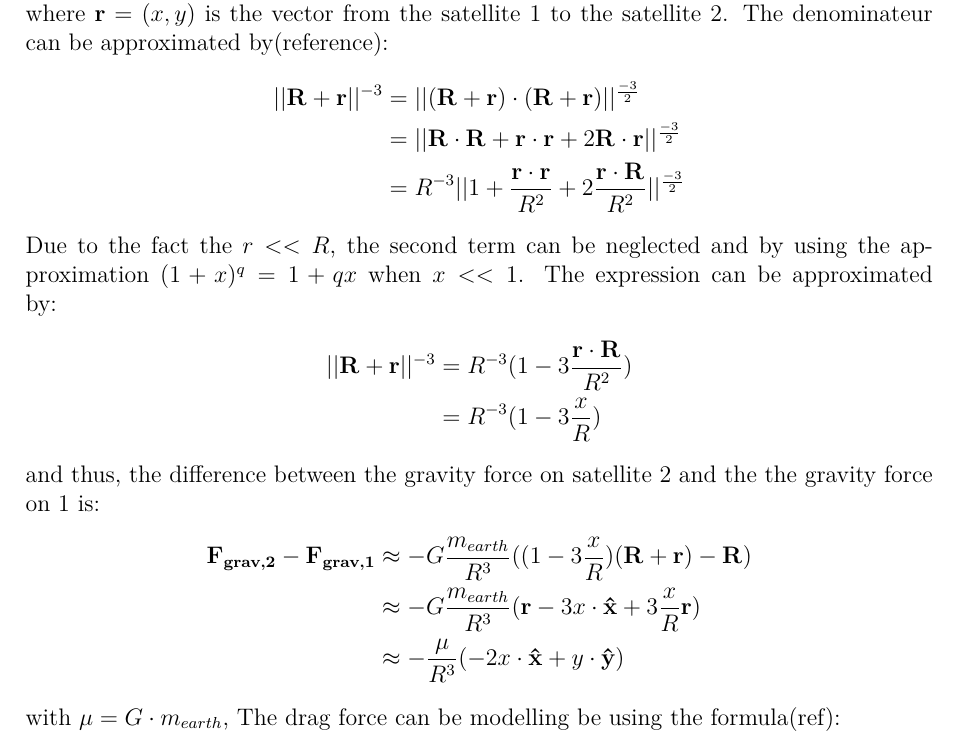
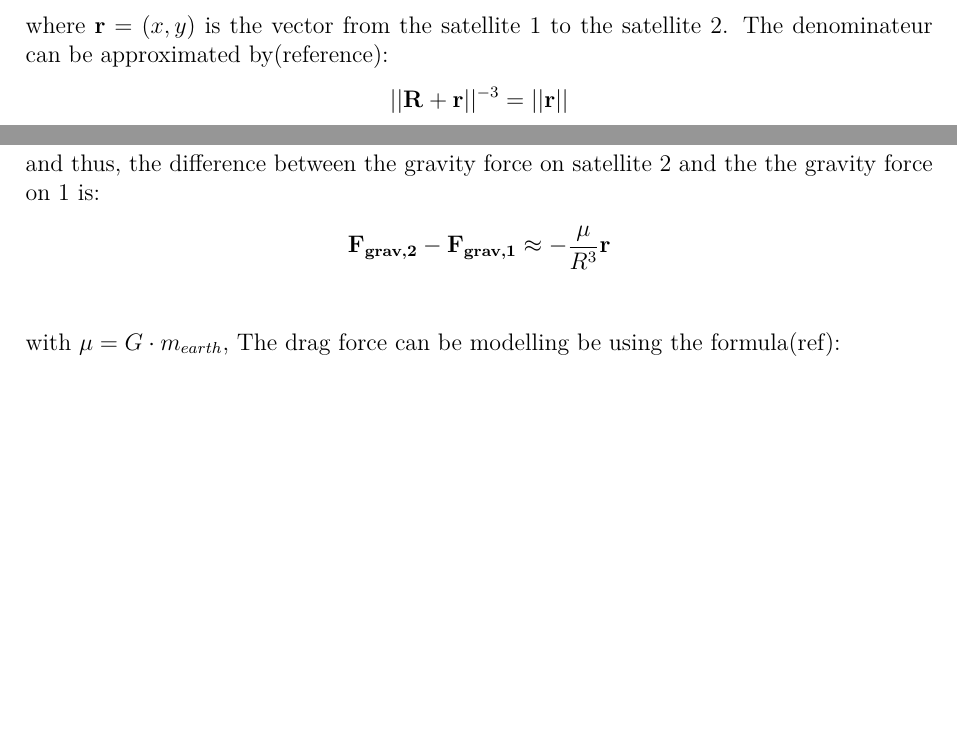
Before and after one commit to nalexc/CA9_Project, a LaTeX thesis (main.tex, which reads appendix/code.tex): part of page 31 of 34 before the commit and two parts of pages 30 and 31 of 34 after it, the two joined at a grey line, cut so that both start at the same text, the shorter picture padded with empty space. Compiled offline with pdfLaTeX.

Commit message:
correction appendix B

```diff
--- a/appendix/code.tex
+++ b/appendix/code.tex
@@ -32,20 +32,22 @@ with m is the mass of both satellites. The gravity is given by the universal law
 \end{flalign*}
 where $\vec{r} = (x,y)$ is the vector from the satellite 1 to the satellite 2. The denominateur can be approximated by(reference):
 \begin{flalign*}
-||\vec{R} + \vec{r}||^{-3} &= ||(\vec{R} + \vec{r})\cdot(\vec{R} + \vec{r})||^{\frac{-3}{2}} \\
-&= ||\vec{R} \cdot \vec{R} + \vec{r} \cdot \vec{r} + 2\vec{R} \cdot \vec{r}||^{\frac{-3}{2}} \\
-&= R^{-3}||1 + \frac{\vec{r} \cdot \vec{r}}{R^2} + 2\frac{\vec{r} \cdot \vec{R}}{R^2}||^{\frac{-3}{2}}
+||\vec{R} + \vec{r}||^{-3} &= ||\vec{r}|| \\
+%||\vec{R} + \vec{r}||^{-3} &= ||(\vec{R} + \vec{r})\cdot(\vec{R} + \vec{r})||^{\frac{-3}{2}} \\
+%&= ||\vec{R} \cdot \vec{R} + \vec{r} \cdot \vec{r} + 2\vec{R} \cdot \vec{r}||^{\frac{-3}{2}} \\
+%&= R^{-3}||1 + \frac{\vec{r} \cdot \vec{r}}{R^2} + 2\frac{\vec{r} \cdot \vec{R}}{R^2}||^{\frac{-3}{2}}
 \end{flalign*}
-Due to the fact the $r << R$, the second term can be neglected and by using the approximation $(1 + x)^q = 1 + qx$ when $x << 1$. The expression can be approximated by:
-\begin{flalign*}
-||\vec{R} + \vec{r}||^{-3} &= R^{-3}(1 - 3\frac{\vec{r} \cdot \vec{R}}{R^2}) \\
-&= R^{-3}(1 - 3\frac{x}{R})
-\end{flalign*}
+%Due to the fact the $r << R$, the second term can be neglected and by using the approximation $(1 + x)^q = 1 + qx$ when $x << 1$. The expression can be approximated by:
+%\begin{flalign*}
+%||\vec{R} + \vec{r}||^{-3} &= R^{-3}(1 - 3\frac{\vec{r} \cdot \vec{R}}{R^2}) \\
+%&= R^{-3}(1 - 3\frac{x}{R})
+%\end{flalign*}
 and thus, the difference between the gravity force on satellite 2 and the the gravity force on 1 is:
 \begin{flalign*}
-\vec{F_{grav,2}} - \vec{F_{grav,1}} &\approx -G \frac{m_{earth}}{R^3} ((1 - 3\frac{x}{R}) (\vec{R} + \vec{r}) - \vec{R}) \\
-&\approx -G \frac{m_{earth}}{R^3} (\vec{r} - 3x \cdot \vec{\hat{x}} + 3 \frac{x}{R} \vec{r}) \\
-&\approx -\frac{\mu}{R^3} (-2x \cdot \vec{\hat{x}} + y \cdot \vec{\hat{y}})
+\vec{F_{grav,2}} - \vec{F_{grav,1}} &\approx -\frac{\mu}{R^3}\vec{r} \\
+%\vec{F_{grav,2}} - \vec{F_{grav,1}} &\approx -G \frac{m_{earth}}{R^3} ((1 - 3\frac{x}{R}) (\vec{R} + \vec{r}) - \vec{R}) \\
+%&\approx -G \frac{m_{earth}}{R^3} (\vec{r} - 3x \cdot \vec{\hat{x}} + 3 \frac{x}{R} \vec{r}) \\
+%&\approx -\frac{\mu}{R^3} (-2x \cdot \vec{\hat{x}} + y \cdot \vec{\hat{y}})
 \end{flalign*}
 with $\mu = G \cdot m_{earth}$, The drag force can be modelling be using the formula(ref):
 \begin{flalign*}
```
Also changed, not shown: main.pdf, appendix/code.tex (4 more changed lines), 4 other files.
